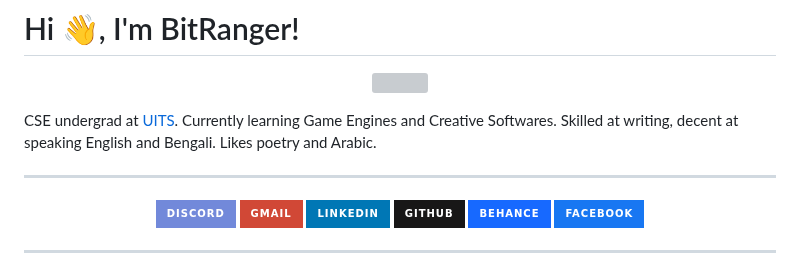
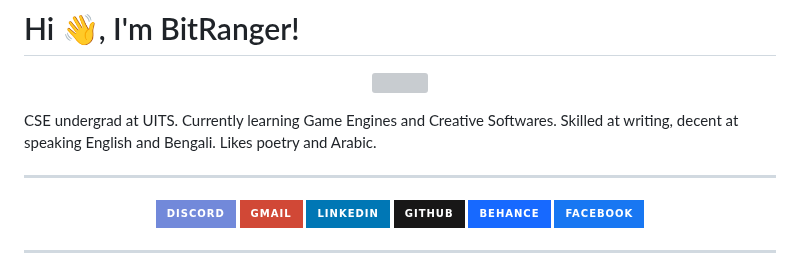
Before and after one commit to b1tranger/b1tranger, a Markdown page: README.md, the part around the change. GitHub-like rendering; badges without logos; grey boxes are pictures that could not be loaded.

```diff
--- a/README.md
+++ b/README.md
@@ -3,7 +3,7 @@
 
 <p align="center"><img src="shuba-duck-know-your-meme.gif" height="200px" width="200px"></p>
 
-CSE undergrad at [UITS](#UITS). Currently learning Game Engines and Creative Softwares. Skilled at writing, decent at speaking English and Bengali. Likes poetry and Arabic.
+CSE undergrad at UITS. Currently learning Game Engines and Creative Softwares. Skilled at writing, decent at speaking English and Bengali. Likes poetry and Arabic.
 
 ---
 
```
